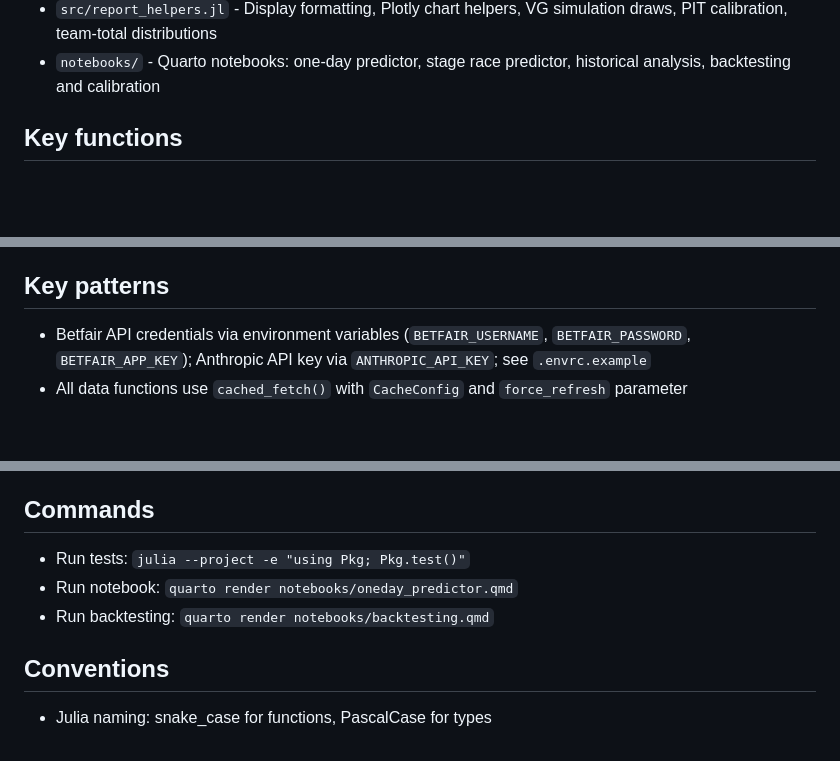
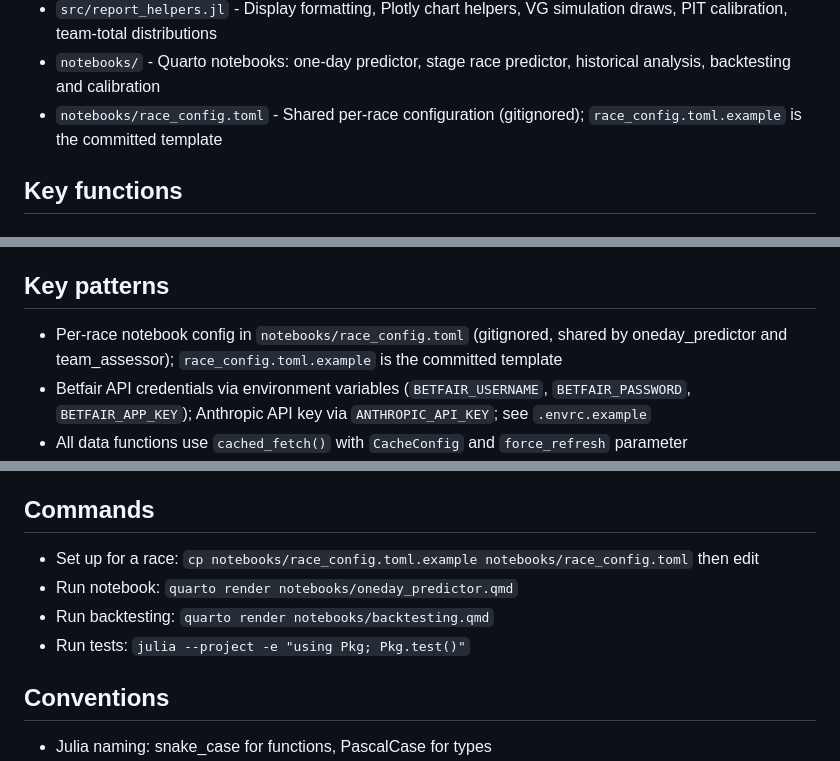
Before and after one commit to jzuccollo/Velogames.jl, a Markdown page: CLAUDE.md, 3 parts joined by grey strips. GitHub-like rendering; blank space fills up the shorter version.

```diff
--- a/CLAUDE.md
+++ b/CLAUDE.md
@@ -24,6 +24,7 @@ Fantasy cycling team optimisation for velogames.com. Scrapes rider data from Vel
 - `src/backtest.jl` - Backtesting framework: race catalogue, season-level evaluation, ablation study, hyperparameter tuning, calibration diagnostics, VG race history integration, cumulative VG season points, PCS specialty archiving
 - `src/report_helpers.jl` - Display formatting, Plotly chart helpers, VG simulation draws, PIT calibration, team-total distributions
 - `notebooks/` - Quarto notebooks: one-day predictor, stage race predictor, historical analysis, backtesting and calibration
+- `notebooks/race_config.toml` - Shared per-race configuration (gitignored); `race_config.toml.example` is the committed template
 
 ## Key functions
 
@@ -103,6 +104,7 @@ Fantasy cycling team optimisation for velogames.com. Scrapes rider data from Vel
 
 ## Key patterns
 
+- Per-race notebook config in `notebooks/race_config.toml` (gitignored, shared by oneday_predictor and team_assessor); `race_config.toml.example` is the committed template
 - Betfair API credentials via environment variables (`BETFAIR_USERNAME`, `BETFAIR_PASSWORD`, `BETFAIR_APP_KEY`); Anthropic API key via `ANTHROPIC_API_KEY`; see `.envrc.example`
 - All data functions use `cached_fetch()` with `CacheConfig` and `force_refresh` parameter
 - Rider matching across sources uses `riderkey` (from `createkey()` name normalisation)
@@ -119,9 +121,10 @@ Fantasy cycling team optimisation for velogames.com. Scrapes rider data from Vel
 
 ## Commands
 
-- Run tests: `julia --project -e "using Pkg; Pkg.test()"`
+- Set up for a race: `cp notebooks/race_config.toml.example notebooks/race_config.toml` then edit
 - Run notebook: `quarto render notebooks/oneday_predictor.qmd`
 - Run backtesting: `quarto render notebooks/backtesting.qmd`
+- Run tests: `julia --project -e "using Pkg; Pkg.test()"`
 
 ## Conventions
 
```
Also changed, not shown: README.md (+15 -2 lines).
